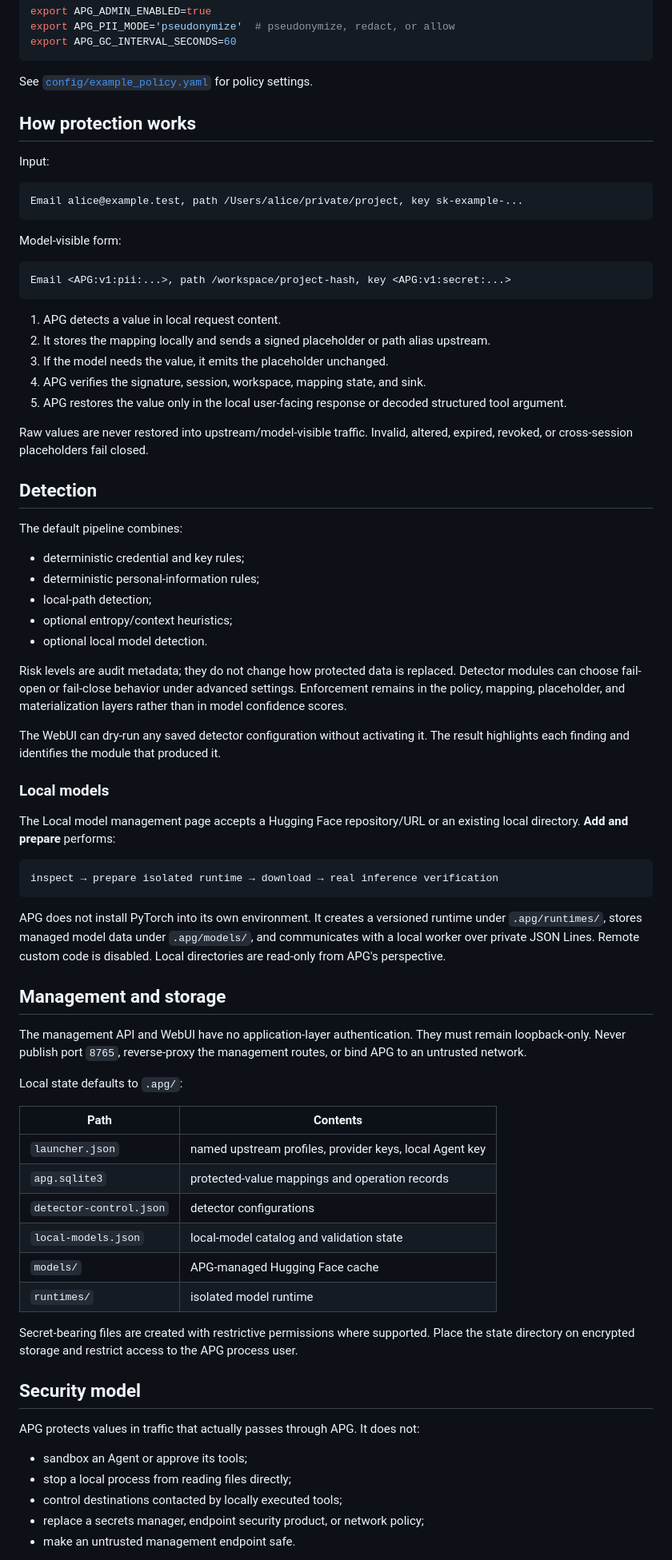
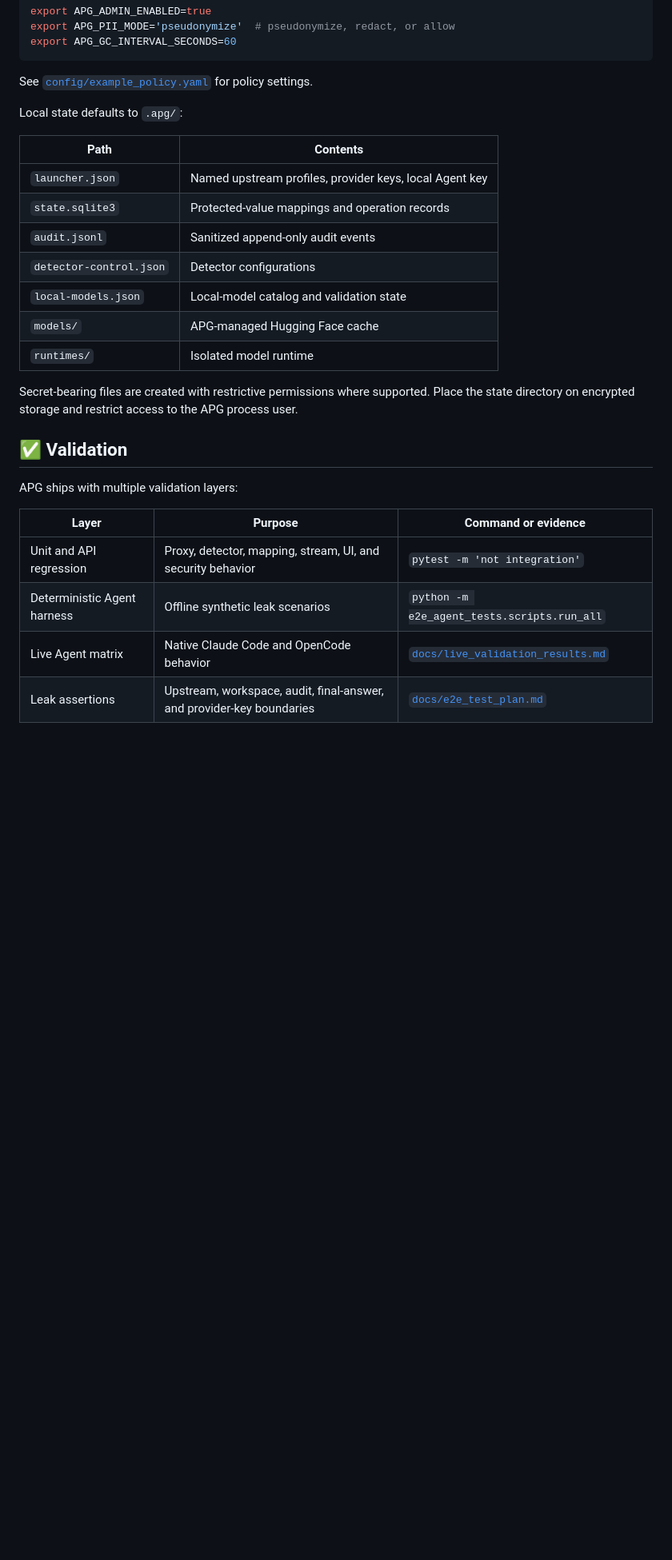
Before and after one commit to HKUDS/PrivacyFlow, a Markdown page: README.md, the part around the change printed below. Shown: that part at 80% size. Drawn GitHub-style; folded sections open; blank space fills up the shorter version.

````diff
--- a/README.md
+++ b/README.md
@@ -95,91 +274,32 @@ export APG_GC_INTERVAL_SECONDS=60
 See [`config/example_policy.yaml`](config/example_policy.yaml) for policy
 settings.
 
-## How protection works
-
-Input:
-
-```text
-Email alice@example.test, path /Users/alice/private/project, key sk-example-...
-```
-
-Model-visible form:
-
-```text
-Email <APG:v1:pii:...>, path /workspace/project-hash, key <APG:v1:secret:...>
-```
-
-1. APG detects a value in local request content.
-2. It stores the mapping locally and sends a signed placeholder or path alias
-   upstream.
-3. If the model needs the value, it emits the placeholder unchanged.
-4. APG verifies the signature, session, workspace, mapping state, and sink.
-5. APG restores the value only in the local user-facing response or decoded
-   structured tool argument.
-
-Raw values are never restored into upstream/model-visible traffic. Invalid,
-altered, expired, revoked, or cross-session placeholders fail closed.
-
-## Detection
-
-The default pipeline combines:
-
-- deterministic credential and key rules;
-- deterministic personal-information rules;
-- local-path detection;
-- optional entropy/context heuristics;
-- optional local model detection.
-
-Risk levels are audit metadata; they do not change how protected data is
-replaced. Detector modules can choose fail-open or fail-close behavior under
-advanced settings. Enforcement remains in the policy, mapping, placeholder, and
-materialization layers rather than in model confidence scores.
-
-The WebUI can dry-run any saved detector configuration without activating it.
-The result highlights each finding and identifies the module that produced it.
-
-### Local models
-
-The Local model management page accepts a Hugging Face repository/URL or an
-existing local directory. **Add and prepare** performs:
-
-```text
-inspect → prepare isolated runtime → download → real inference verification
-```
-
-APG does not install PyTorch into its own environment. It creates a versioned
-runtime under `.apg/runtimes/`, stores managed model data under `.apg/models/`,
-and communicates with a local worker over private JSON Lines. Remote custom code
-is disabled. Local directories are read-only from APG's perspective.
-
-## Management and storage
-
-The management API and WebUI have no application-layer authentication. They
-must remain loopback-only. Never publish port `8765`, reverse-proxy the
-management routes, or bind APG to an untrusted network.
+</details>
 
 Local state defaults to `.apg/`:
 
 | Path | Contents |
 | --- | --- |
-| `launcher.json` | named upstream profiles, provider keys, local Agent key |
-| `apg.sqlite3` | protected-value mappings and operation records |
-| `detector-control.json` | detector configurations |
-| `local-models.json` | local-model catalog and validation state |
+| `launcher.json` | Named upstream profiles, provider keys, local Agent key |
+| `state.sqlite3` | Protected-value mappings and operation records |
+| `audit.jsonl` | Sanitized append-only audit events |
+| `detector-control.json` | Detector configurations |
+| `local-models.json` | Local-model catalog and validation state |
 | `models/` | APG-managed Hugging Face cache |
-| `runtimes/` | isolated model runtime |
+| `runtimes/` | Isolated model runtime |
 
 Secret-bearing files are created with restrictive permissions where supported.
 Place the state directory on encrypted storage and restrict access to the APG
 process user.
 
-## Security model
+## ✅ Validation
 
-APG protects values in traffic that actually passes through APG. It does not:
+APG ships with multiple validation layers:
 
-- sandbox an Agent or approve its tools;
-- stop a local process from reading files directly;
-- control destinations contacted by locally executed tools;
-- replace a secrets manager, endpoint security product, or network policy;
-- make an untrusted management endpoint safe.
+| Layer | Purpose | Command or evidence |
+| --- | --- | --- |
+| Unit and API regression | Proxy, detector, mapping, stream, UI, and security behavior | `pytest -m 'not integration'` |
+| Deterministic Agent harness | Offline synthetic leak scenarios | `python -m e2e_agent_tests.scripts.run_all` |
+| Live Agent matrix | Native Claude Code and OpenCode behavior | [`docs/live_validation_results.md`](docs/live_validation_results.md) |
+| Leak assertions | Upstream, workspace, audit, final-answer, and provider-key boundaries | [`docs/e2e_test_plan.md`](docs/e2e_test_plan.md) |
 
````
Also changed, not shown: other parts of README.md (+266 -81 lines), assets/branding/README.md (+2 -0 lines), assets/branding/apg-control-overview.png (added).
